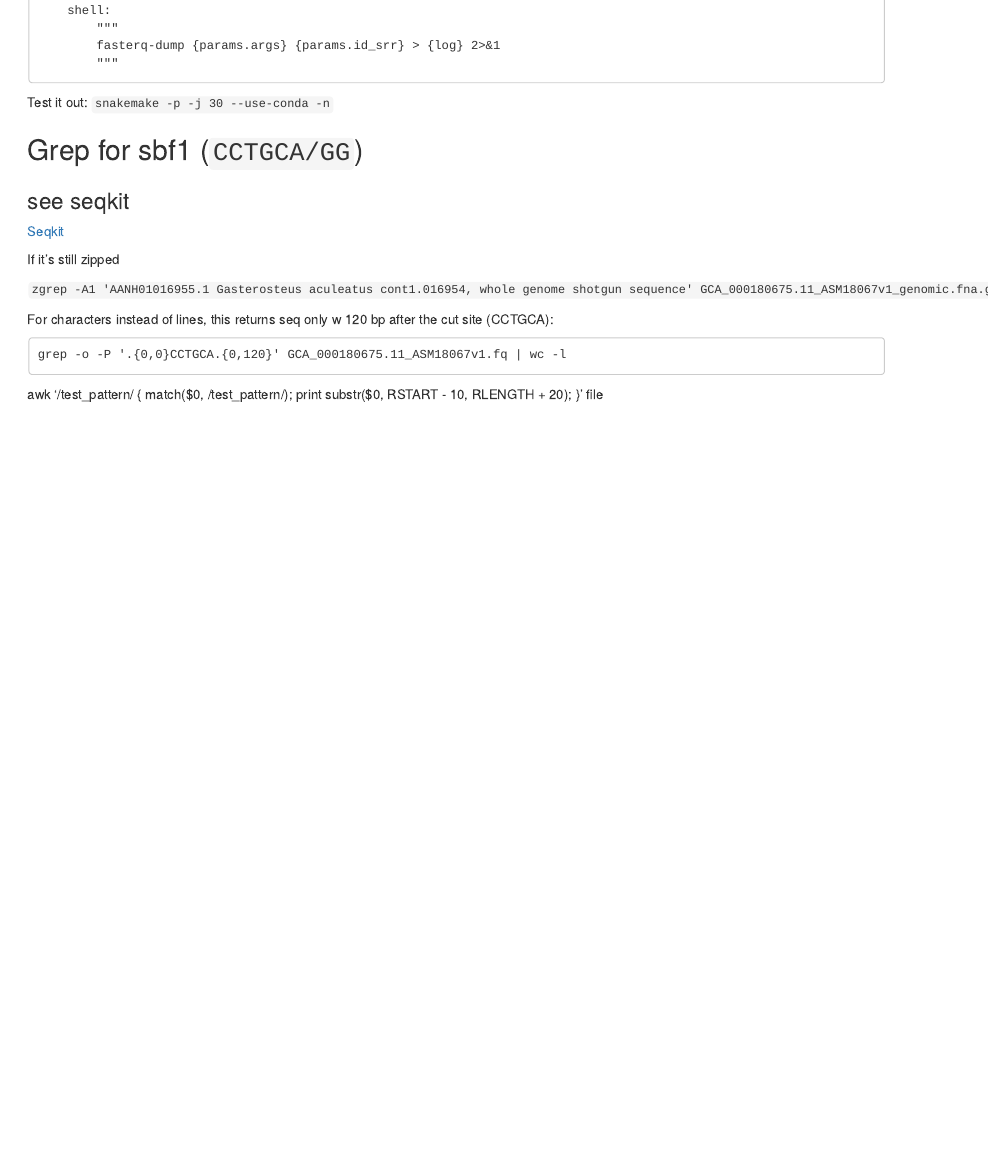
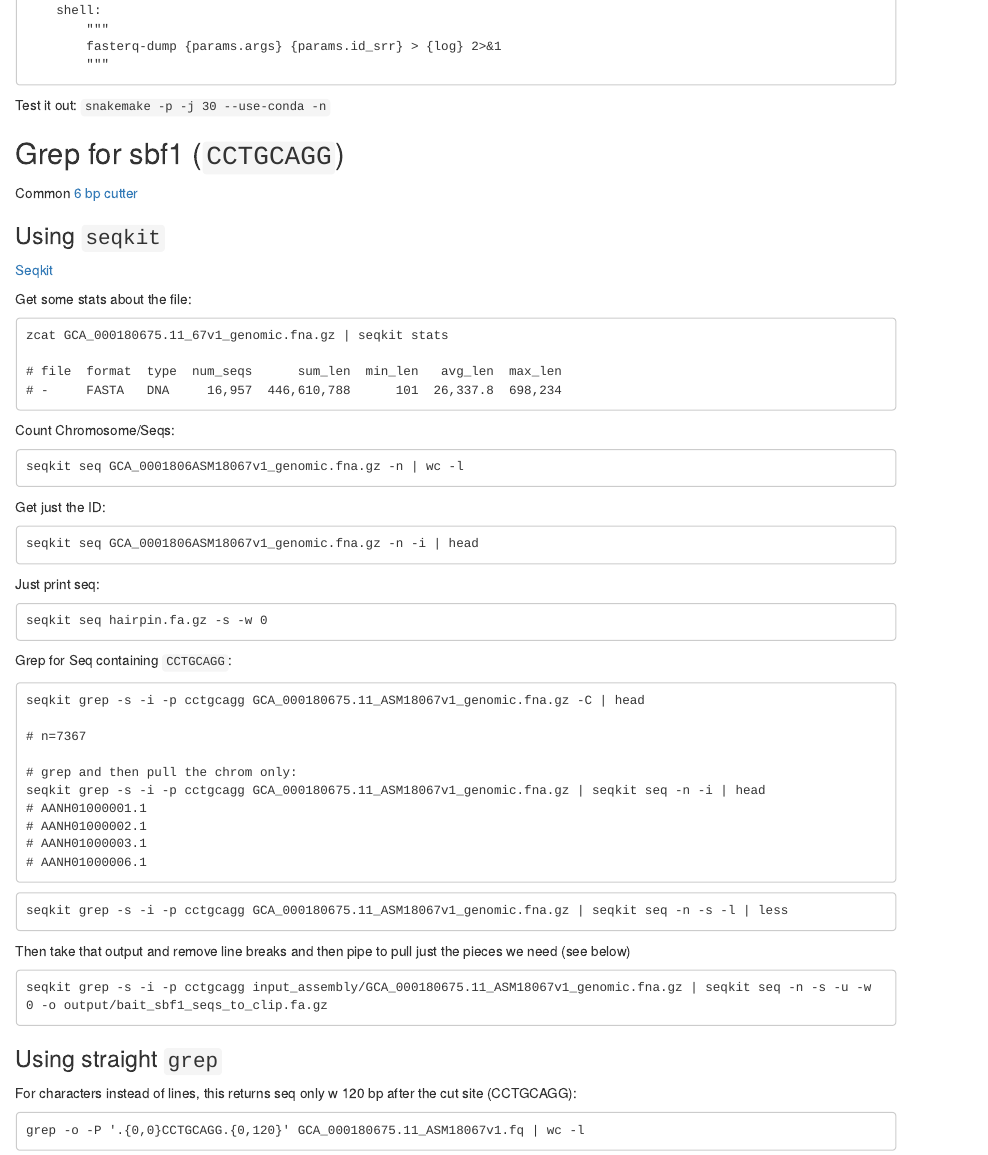
Before and after one commit to ryanpeek/sticklebaits, an R Markdown document (stickleback_notes.Rmd): the page in a window 1100 px wide, from 1400 px down before the commit and from 1440 px down after it, so that both start at the same text. Rendered offline with R 4.5, knitr and Pandoc, with nearby package versions; drawn as R Markdown's standard HTML page in place of the format the file asks for.

Commit message:
update snakefile

````diff
--- a/stickleback_notes.Rmd
+++ b/stickleback_notes.Rmd
@@ -101,23 +101,73 @@ rule fastqdump:
 
 Test it out: `snakemake -p -j 30 --use-conda -n`
 
-## Grep for sbf1 (`CCTGCA/GG`)
+## Grep for sbf1 (`CCTGCAGG`)
 
+Common [6 bp cutter](https://en.wikipedia.org/wiki/List_of_restriction_enzyme_cutting_sites:_S)
 
-### see seqkit
+### Using `seqkit`
 
 [Seqkit](https://bioinf.shenwei.me/seqkit/download/)
 
-If it's still zipped
-
-`zgrep -A1 'AANH01016955.1 Gasterosteus aculeatus cont1.016954, whole genome shotgun sequence' GCA_000180675.11_ASM18067v1_genomic.fna.gz`
-
-For characters instead of lines, this returns seq only w 120 bp after the cut site (CCTGCA):
+Get some stats about the file:
 
 ```
-grep -o -P '.{0,0}CCTGCA.{0,120}' GCA_000180675.11_ASM18067v1.fq | wc -l
+zcat GCA_000180675.11_67v1_genomic.fna.gz | seqkit stats
+
+# file  format  type  num_seqs      sum_len  min_len   avg_len  max_len
+# -     FASTA   DNA     16,957  446,610,788      101  26,337.8  698,234
+```
+Count Chromosome/Seqs:
+
+```
+seqkit seq GCA_0001806ASM18067v1_genomic.fna.gz -n | wc -l
 ```
 
-awk '/test_pattern/ {
-    match($0, /test_pattern/); print substr($0, RSTART - 10, RLENGTH + 20);
-}' file
+Get just the ID:
+
+```
+seqkit seq GCA_0001806ASM18067v1_genomic.fna.gz -n -i | head
+```
+
+Just print seq:
+
+```
+seqkit seq hairpin.fa.gz -s -w 0
+
+```
+
+Grep for Seq containing `CCTGCAGG`:
+
+```
+seqkit grep -s -i -p cctgcagg GCA_000180675.11_ASM18067v1_genomic.fna.gz -C | head
+
+# n=7367
+
+# grep and then pull the chrom only:
+seqkit grep -s -i -p cctgcagg GCA_000180675.11_ASM18067v1_genomic.fna.gz | seqkit seq -n -i | head
+# AANH01000001.1
+# AANH01000002.1
+# AANH01000003.1
+# AANH01000006.1
+```
+
+```
+seqkit grep -s -i -p cctgcagg GCA_000180675.11_ASM18067v1_genomic.fna.gz | seqkit seq -n -s -l | less
+```
+
+Then take that output and remove line breaks and then pipe to pull just the pieces we need (see below)
+
+```
+seqkit grep -s -i -p cctgcagg input_assembly/GCA_000180675.11_ASM18067v1_genomic.fna.gz | seqkit seq -n -s -u -w 0 -o output/bait_sbf1_seqs_to_clip.fa.gz
+```
+
+
+
+
+### Using straight `grep`
+
+For characters instead of lines, this returns seq only w 120 bp after the cut site (CCTGCAGG):
+
+```
+grep -o -P '.{0,0}CCTGCAGG.{0,120}' GCA_000180675.11_ASM18067v1.fq | wc -l
+```
````
Also changed, not shown: yamls/env-seqkit.yml (renamed from yamls/seqkit.yml), yamls/env-sra-tools.yml (renamed from yamls/sra-tools.yml), 1 other file.
